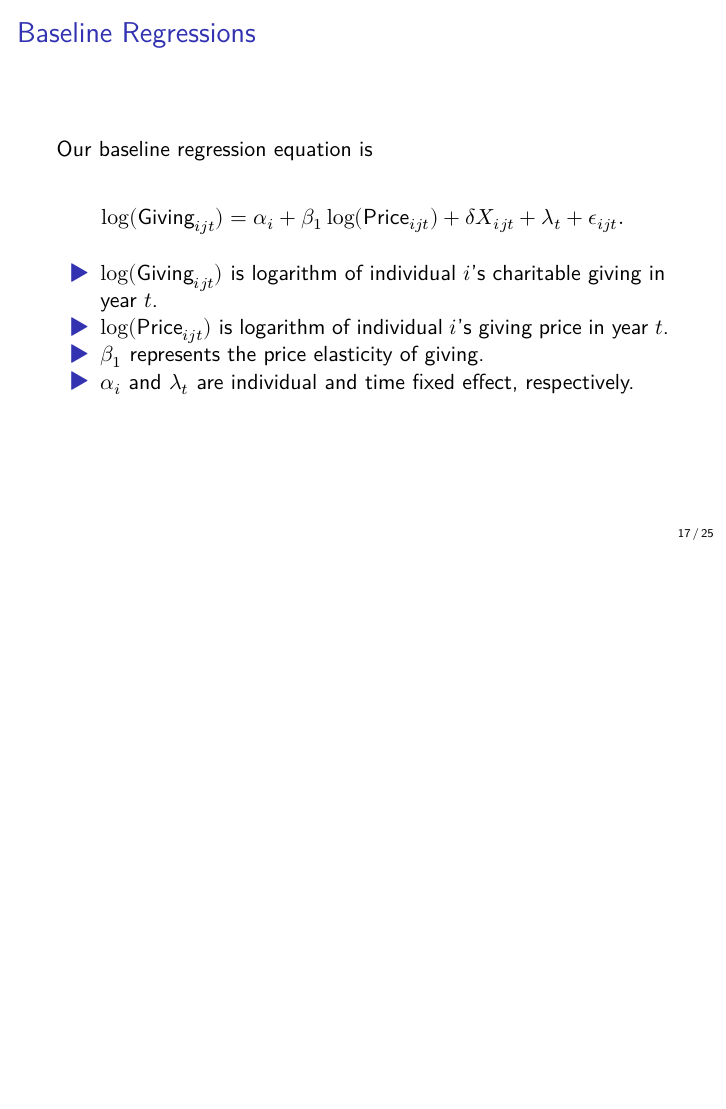
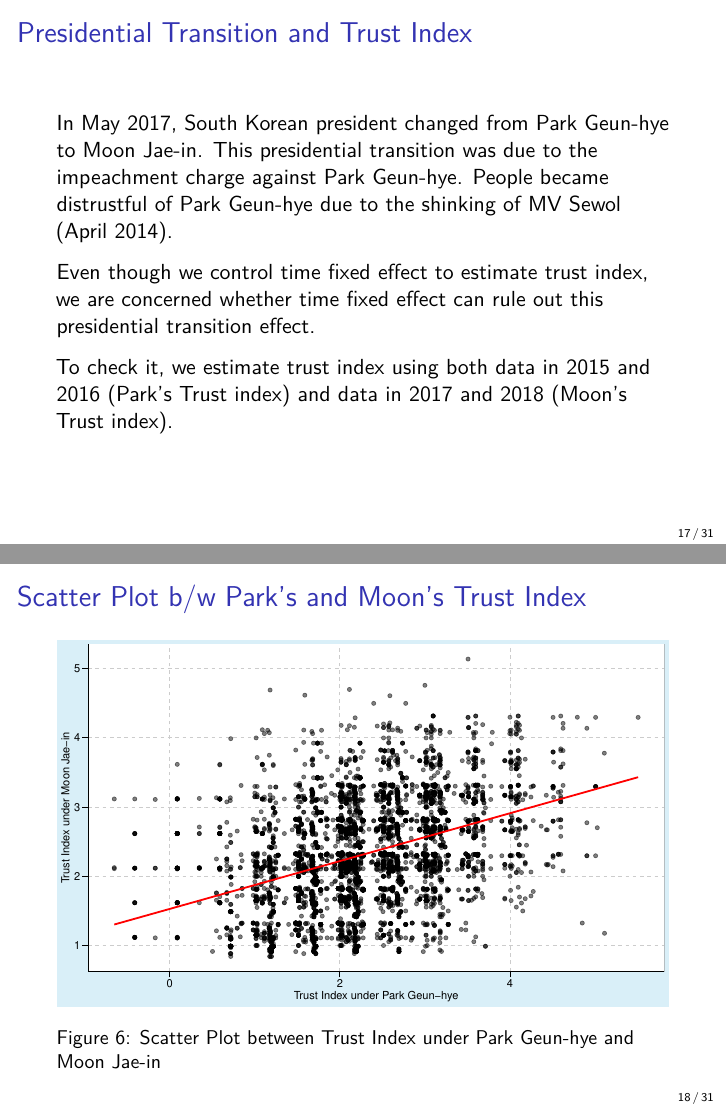
Before and after one commit to KatoPachi/NASTAB, LaTeX slides (report/slides.tex): page 17 of 25 before the commit and pages 17 and 18 of 31 after it, the two joined at a grey line, the shorter picture padded with empty space. The pictures show the PDF file report/slides.pdf that the author committed with the source.

Commit message:
大統領別のtrust indexの結果をRmdに追加 - #48

```diff
--- a/report/slides.tex
+++ b/report/slides.tex
@@ -346,6 +346,75 @@ Obs & 7697 & \\
 \end{tabular}
 \end{table}
 \end{frame}
+
+\begin{frame}{Presidential Transition and Trust Index}
+\protect\hypertarget{presidential-transition-and-trust-index}{}
+In May 2017, South Korean president changed from Park Geun-hye to Moon
+Jae-in. This presidential transition was due to the impeachment charge
+against Park Geun-hye. People became distrustful of Park Geun-hye due to
+the shinking of MV Sewol (April 2014).
+
+Even though we control time fixed effect to estimate trust index, we are
+concerned whether time fixed effect can rule out this presidential
+transition effect.
+
+To check it, we estimate trust index using both data in 2015 and 2016
+(Park's Trust index) and data in 2017 and 2018 (Moon's Trust index).
+\end{frame}
+
+\begin{frame}{Scatter Plot b/w Park's and Moon's Trust Index}
+\protect\hypertarget{scatter-plot-bw-parks-and-moons-trust-index}{}
+\begin{figure}
+\centering
+\includegraphics{C:/Users/katoo/Desktop/NASTAB/report/slides_files/figure-beamer/Scatter1Trustid-1.pdf}
+\caption{Scatter Plot between Trust Index under Park Geun-hye and Moon
+Jae-in}
+\end{figure}
+\end{frame}
+
+\begin{frame}{Scatter Plot b/w Park's Trust Index and Original One}
+\protect\hypertarget{scatter-plot-bw-parks-trust-index-and-original-one}{}
+\begin{figure}
+\centering
+\includegraphics{C:/Users/katoo/Desktop/NASTAB/report/slides_files/figure-beamer/Scatter2Trustid-1.pdf}
+\caption{Scatter Plot between Trust Index under Park Geun-hye and
+Original One}
+\end{figure}
+\end{frame}
+
+\begin{frame}{Scatter Plot b/w Moon's Trust Index and Original One}
+\protect\hypertarget{scatter-plot-bw-moons-trust-index-and-original-one}{}
+\begin{figure}
+\centering
+\includegraphics{C:/Users/katoo/Desktop/NASTAB/report/slides_files/figure-beamer/Scatter3Trustid-1.pdf}
+\caption{Scatter Plot between Trust Index under Moon Jae-in and Original
+One}
+\end{figure}
+\end{frame}
+
+\begin{frame}{Regressions of Trust Index on Separated Trust Index}
+\protect\hypertarget{regressions-of-trust-index-on-separated-trust-index}{}
+\begin{table}
+
+\caption{\label{tab:kableRegTrusidonSepTrustid}Regressions of Trust Index on Park's and Moon's Trust Index}
+\centering
+\begin{tabular}[t]{lccc}
+\toprule
+ & (1) & (2) & (3)\\
+\midrule
+Trust ID (Moon Jae-in) & 0.723*** &  & 0.574***\\
+ & (0.005) &  & (0.003)\\
+Trust ID (Park Geun-hye) &  & 0.521*** & 0.322***\\
+ &  & (0.006) & (0.003)\\
+Obs & 7314 & 7314 & 7314\\
+Adjusted R-sq & 0.745 & 0.516 & 0.911\\
+\bottomrule
+\end{tabular}
+\end{table}
+\end{frame}
+
+\hypertarget{price-elasticity}{%
+\section{Price Elasticity}\label{price-elasticity}}
 
 \begin{frame}{Baseline Regressions}
 \protect\hypertarget{baseline-regressions}{}
```
Also changed, not shown: report/slides.pdf, report/slides_files/figure-beamer/BoxpTrustidByBenefit-1.pdf, report/slides_files/figure-beamer/HistogramTrustid-1.pdf, report/slides_files/figure-beamer/PlotHeteroPElast-1.pdf, report/slides_files/figure-beamer/Scatter1Trustid-1.pdf (added), report/slides_files/figure-beamer/Scatter2Trustid-1.pdf (added), report/slides_files/figure-beamer/Scatter3Trustid-1.pdf (added), report/slides_files/figure-beamer/ScatterTrusidDonations-1.pdf, report/slides_files/figure-beamer/SummaryOutcome-1.pdf, report/slides_files/figure-beamer/SummaryPriceChange-1.pdf, report/slides.tex (12 more changed lines), 1 other file.
